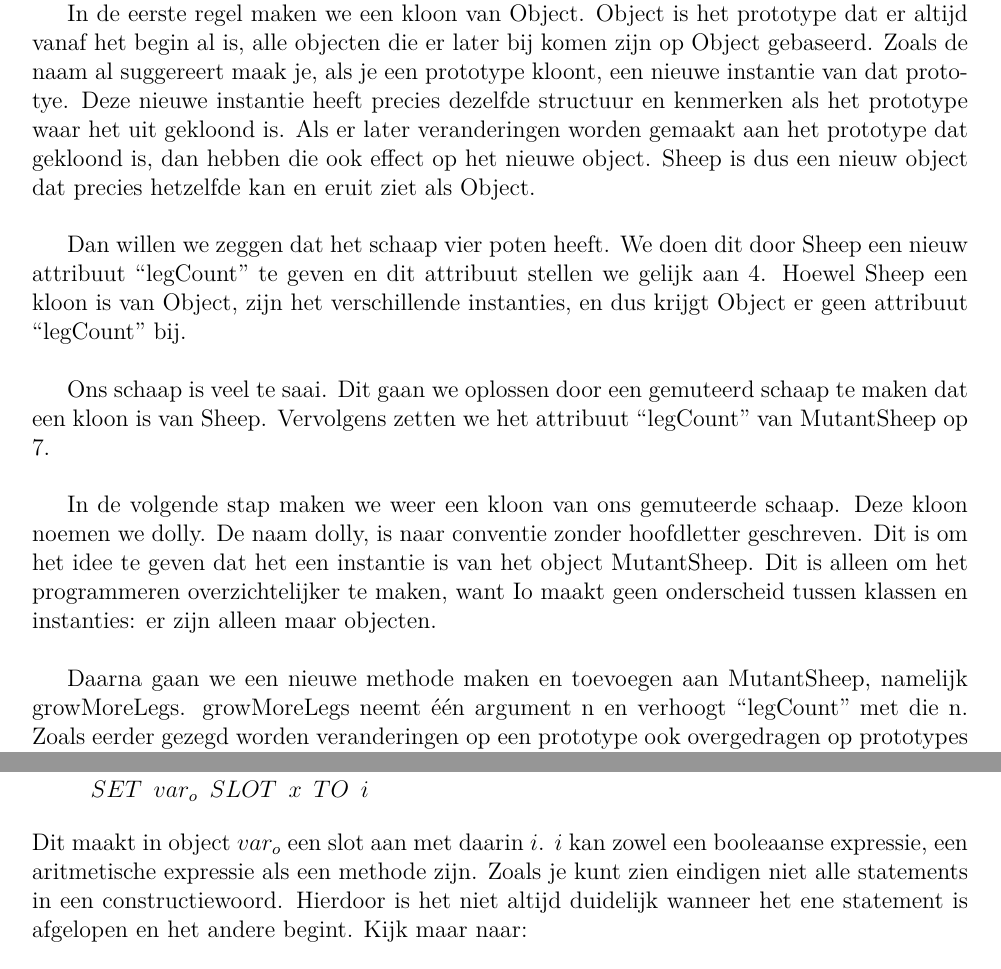
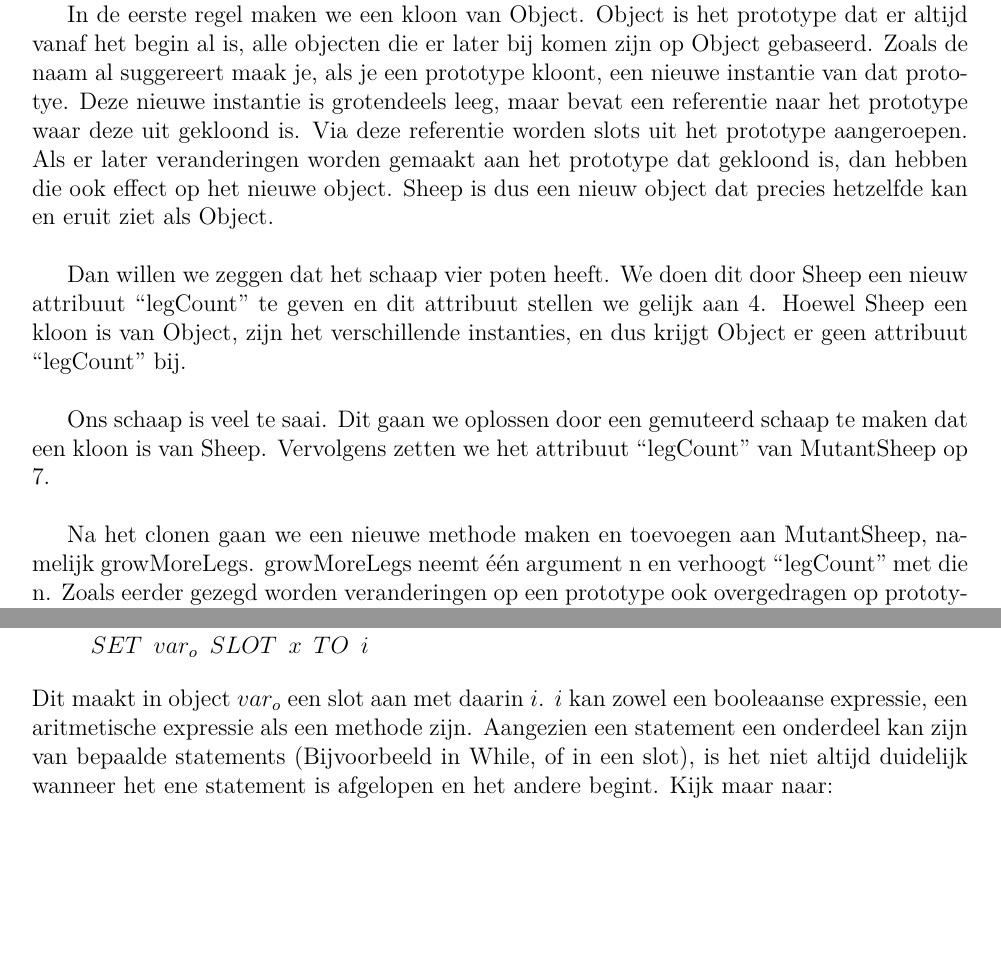
Before and after one commit to TimVanDijk/Semantiek-IO, a LaTeX paper (verslagv2.tex): two parts of pages 2 and 5 of 11, joined at a grey line, cut so that both start at the same text, the shorter picture padded with empty space. Compiled offline with pdfLaTeX.

Commit message:
Todo verwerkt

```diff
--- a/verslagv2.tex
+++ b/verslagv2.tex
@@ -81,8 +80,7 @@ Dit voorbeeld is afkomstig van \url{andriybuday.com/2012/07/io-programming-langu
 In de eerste regel maken we een kloon van Object. Object is het prototype dat er altijd vanaf het begin al is,
 alle objecten die er later bij komen zijn op Object gebaseerd.
 Zoals de naam al suggereert maak je, als je een prototype kloont, een nieuwe instantie van dat prototye.
-%todo: clone maakt een nieuw (leeg) object aan met als prototype het orginele object
-Deze nieuwe instantie heeft precies dezelfde structuur en kenmerken als het prototype waar het uit gekloond is.
+Deze nieuwe instantie is grotendeels leeg, maar bevat een referentie naar het prototype waar deze uit gekloond is. Via deze referentie worden slots uit het prototype aangeroepen.
 Als er later veranderingen worden gemaakt aan het prototype dat gekloond is, dan hebben die ook effect op het nieuwe object.
 Sheep is dus een nieuw object dat precies hetzelfde kan en eruit ziet als Object.\newline
 
@@ -92,12 +90,7 @@ Hoewel Sheep een kloon is van Object, zijn het verschillende instanties, en dus
 
 Ons schaap is veel te saai. Dit gaan we oplossen door een gemuteerd schaap te maken dat een kloon is van Sheep. Vervolgens zetten we het attribuut ``legCount'' van MutantSheep op 7.\newline
 
-%todo: dolly met kleine letter als instantie van MutantSheep?
-In de volgende stap maken we weer een kloon van ons gemuteerde schaap. Deze kloon noemen we dolly. De naam dolly, is naar conventie zonder hoofdletter geschreven.
-Dit is om het idee te geven dat het een instantie is van het object MutantSheep.
-Dit is alleen om het programmeren overzichtelijker te maken, want Io maakt geen onderscheid tussen klassen en instanties: er zijn alleen maar objecten.\newline
-
-Daarna gaan we een nieuwe methode maken en toevoegen aan MutantSheep, namelijk growMoreLegs.
+Na het clonen gaan we een nieuwe methode maken en toevoegen aan MutantSheep, namelijk growMoreLegs.
 growMoreLegs neemt één argument n en verhoogt ``legCount'' met die n.
 Zoals eerder gezegd worden veranderingen op een prototype ook overgedragen op prototypes die eruit gekloond zijn. dolly heeft deze methode nu dus ook en kan er gebruik van maken.\newline
 
@@ -189,8 +184,7 @@ Dit levert het resultaat op als je slot $x_i$ van object var aanroept met de var
 	 SET \enspace var_o\enspace SLOT\enspace x\enspace TO\enspace i
 \end{align*}
 Dit maakt in object $var_o$ een slot aan met daarin $i$. $i$ kan zowel een booleaanse expressie, een aritmetische expressie als een methode zijn.
-%todo: constructie woord?
-Zoals je kunt zien eindigen niet alle statements in een constructiewoord. Hierdoor is het niet altijd duidelijk wanneer het ene statement is afgelopen en het andere begint. Kijk maar naar:
+Aangezien een statement een onderdeel kan zijn van bepaalde statements (Bijvoorbeeld in While, of in een slot), is het niet altijd duidelijk wanneer het ene statement is afgelopen en het andere begint. Kijk maar naar:
 \begin{align*}
 WHILE \enspace x <= 2 \enspace DO \enspace SKIP; \enspace SKIP
 \end{align*}
```
Also changed, not shown: verslagv2.tex (6 more changed lines).
